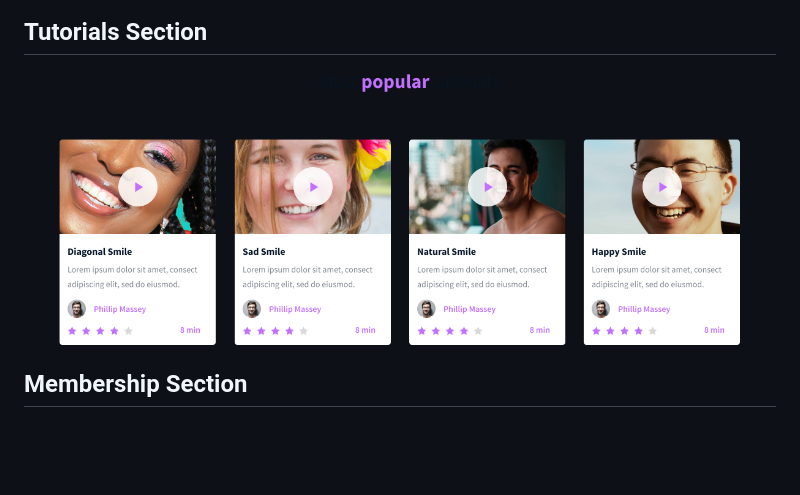
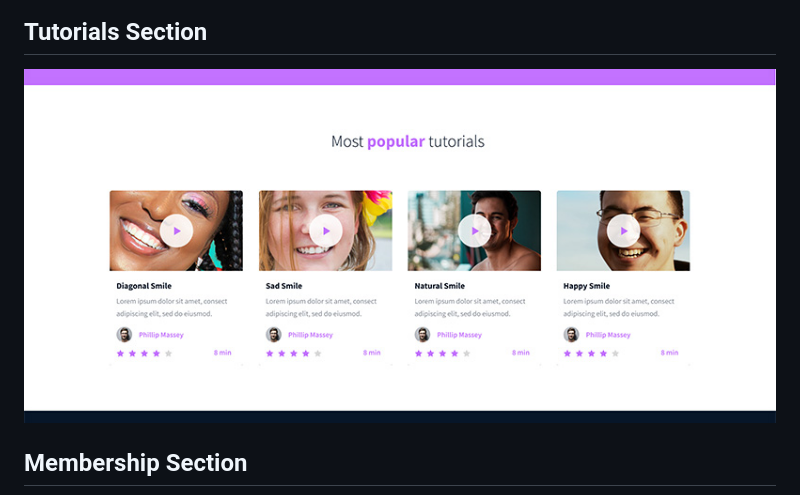
Before and after one commit to Ephy-kimotho/alx_html_css, a Markdown page: README.md, the part around the change. GitHub-like rendering; pictures changed too: css_advanced/assets/tutorials.jpg (added), css_advanced/assets/tutorials.png (deleted); blank space fills up the shorter version.

Commit message:
Update tutorials image in README file

```diff
--- a/README.md
+++ b/README.md
@@ -8,7 +8,7 @@ This is a simple project that displays smile school landing page. In this projec
 ![Testimonial](./css_advanced/assets/testimonials.png)
 
 ## Tutorials Section
-![Tutorials](./css_advanced/assets/tutorials.png)
+![Tutorials](./css_advanced/assets/tutorials.jpg)
 
 ## Membership Section
 ![Membership](./css_advanced/assets/membership.png)
```
